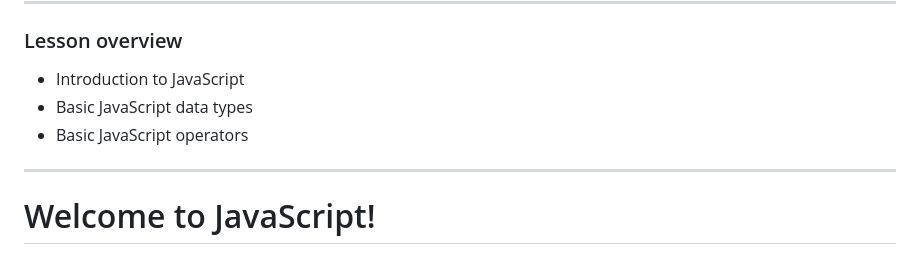
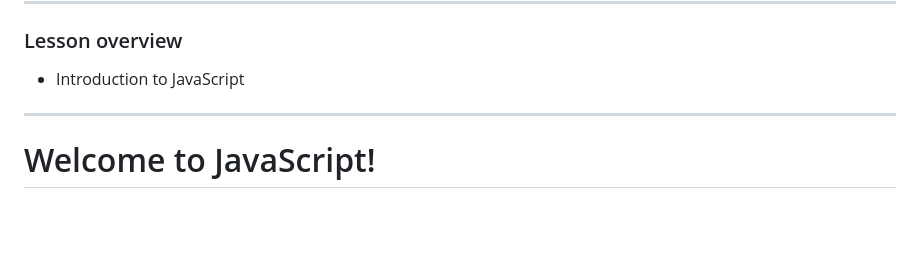
Before and after one commit to ReDI-School/js-berlin-2023-spring, a Markdown page: lesson01.md, the part around the change. Drawn GitHub-style; blank space fills up the shorter version.

Commit message:
Small fix for lesson01

```diff
--- a/lesson01.md
+++ b/lesson01.md
@@ -9,8 +9,6 @@ Lesson 1, Tuesday, 2023-03-16
 ### Lesson overview
 
 - Introduction to JavaScript
-- Basic JavaScript data types
-- Basic JavaScript operators
 
 ---
 
```
